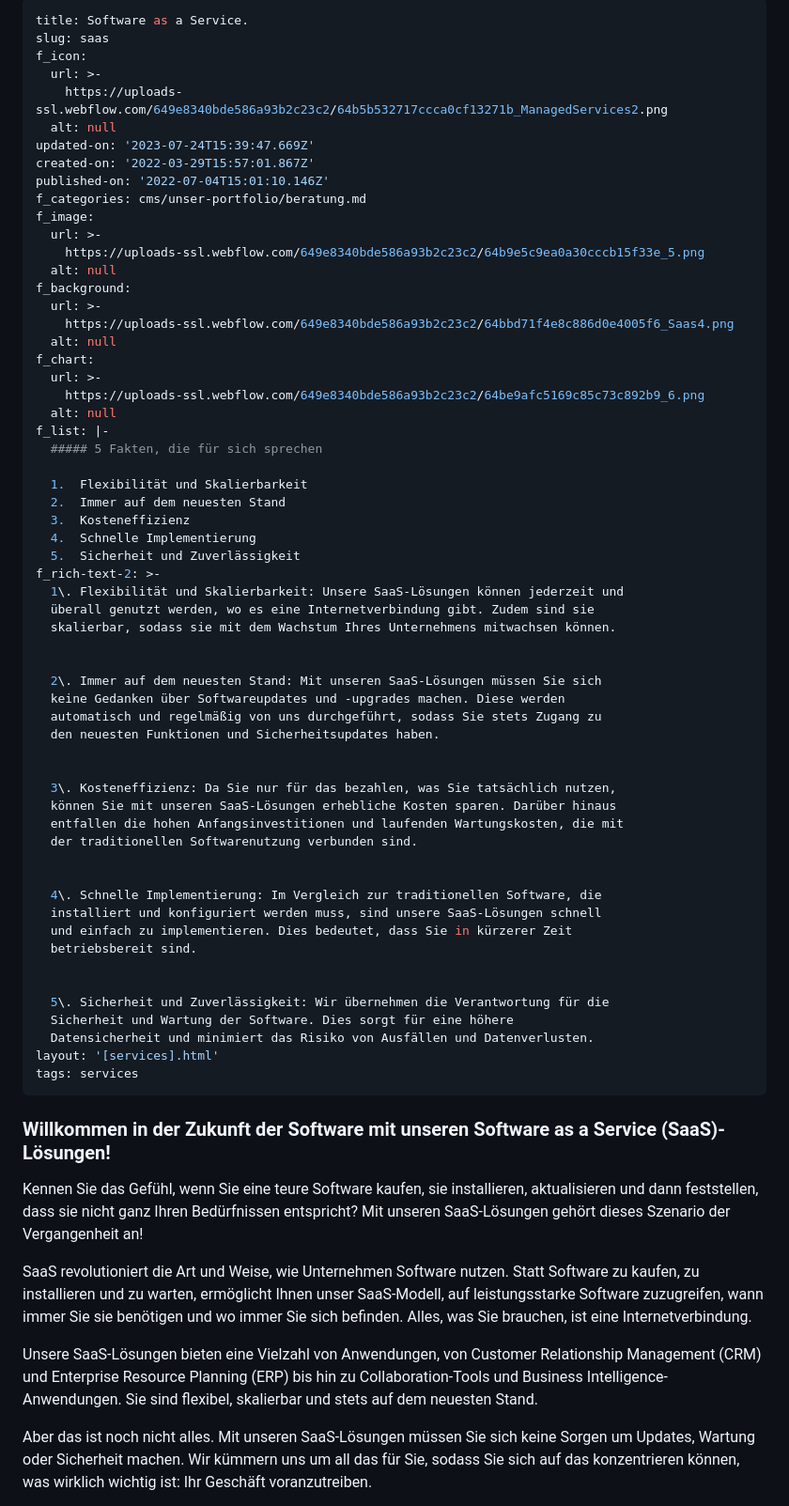
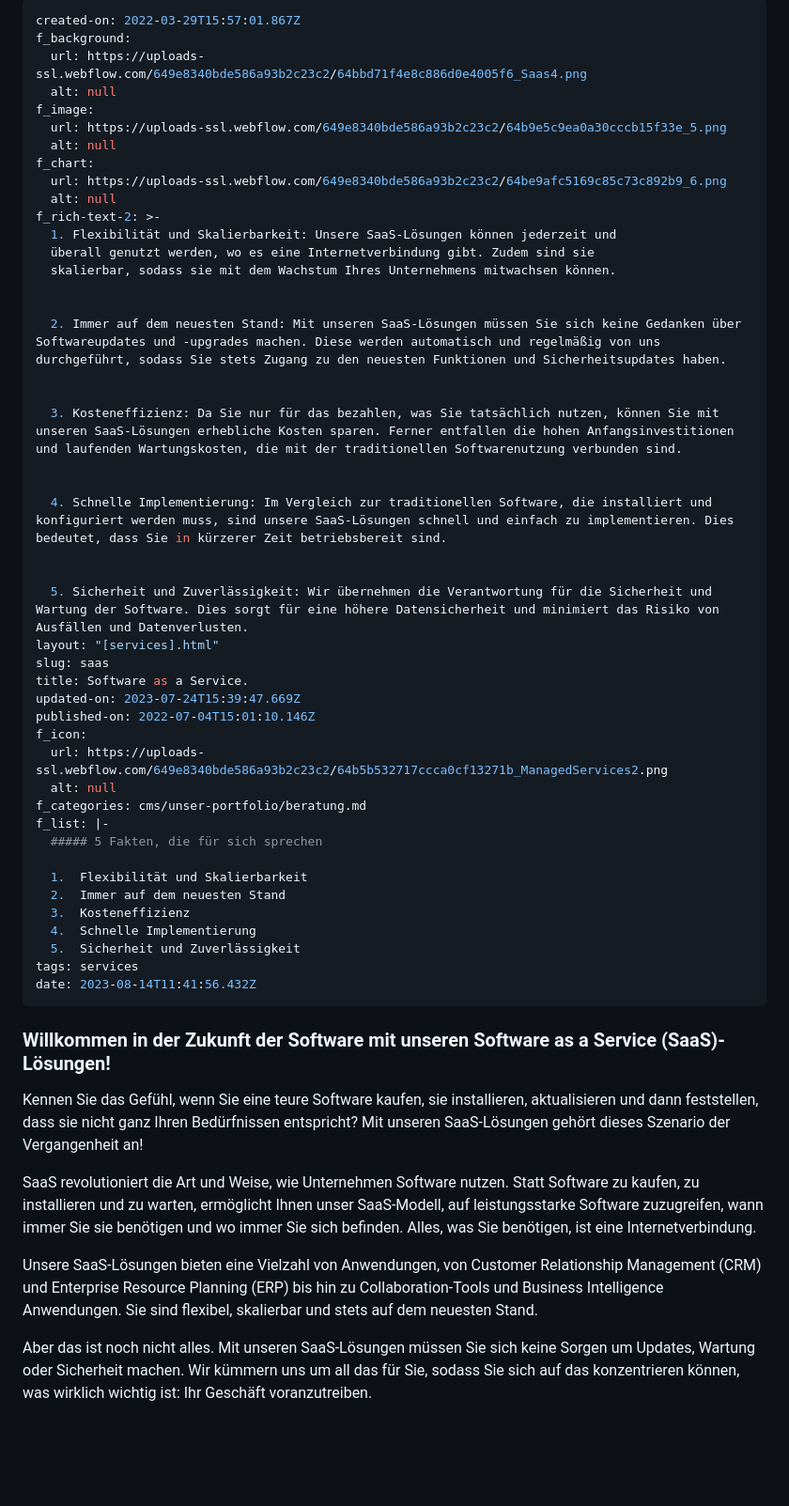
Before and after one commit to wzrdtales/wx-one, a Markdown page: cms/services/saas.md, the part around the change. Shown at 94% size. Drawn GitHub-style; blank space fills up the shorter version.

Commit message:
Update Services “saas”

```diff
--- a/cms/services/saas.md
+++ b/cms/services/saas.md
@@ -1,26 +1,39 @@
 ---
-title: Software as a Service.
-slug: saas
-f_icon:
-  url: >-
-    https://uploads-ssl.webflow.com/649e8340bde586a93b2c23c2/64b5b532717ccca0cf13271b_ManagedServices2.png
+created-on: 2022-03-29T15:57:01.867Z
+f_background:
+  url: https://uploads-ssl.webflow.com/649e8340bde586a93b2c23c2/64bbd71f4e8c886d0e4005f6_Saas4.png
   alt: null
-updated-on: '2023-07-24T15:39:47.669Z'
-created-on: '2022-03-29T15:57:01.867Z'
-published-on: '2022-07-04T15:01:10.146Z'
-f_categories: cms/unser-portfolio/beratung.md
 f_image:
-  url: >-
-    https://uploads-ssl.webflow.com/649e8340bde586a93b2c23c2/64b9e5c9ea0a30cccb15f33e_5.png
-  alt: null
-f_background:
-  url: >-
-    https://uploads-ssl.webflow.com/649e8340bde586a93b2c23c2/64bbd71f4e8c886d0e4005f6_Saas4.png
+  url: https://uploads-ssl.webflow.com/649e8340bde586a93b2c23c2/64b9e5c9ea0a30cccb15f33e_5.png
   alt: null
 f_chart:
-  url: >-
-    https://uploads-ssl.webflow.com/649e8340bde586a93b2c23c2/64be9afc5169c85c73c892b9_6.png
+  url: https://uploads-ssl.webflow.com/649e8340bde586a93b2c23c2/64be9afc5169c85c73c892b9_6.png
   alt: null
+f_rich-text-2: >-
+  1. Flexibilität und Skalierbarkeit: Unsere SaaS-Lösungen können jederzeit und
+  überall genutzt werden, wo es eine Internetverbindung gibt. Zudem sind sie
+  skalierbar, sodass sie mit dem Wachstum Ihres Unternehmens mitwachsen können.
+
+
+  2. Immer auf dem neuesten Stand: Mit unseren SaaS-Lösungen müssen Sie sich keine Gedanken über Softwareupdates und -upgrades machen. Diese werden automatisch und regelmäßig von uns durchgeführt, sodass Sie stets Zugang zu den neuesten Funktionen und Sicherheitsupdates haben.
+
+
+  3. Kosteneffizienz: Da Sie nur für das bezahlen, was Sie tatsächlich nutzen, können Sie mit unseren SaaS-Lösungen erhebliche Kosten sparen. Ferner entfallen die hohen Anfangsinvestitionen und laufenden Wartungskosten, die mit der traditionellen Softwarenutzung verbunden sind.
+
+
+  4. Schnelle Implementierung: Im Vergleich zur traditionellen Software, die installiert und konfiguriert werden muss, sind unsere SaaS-Lösungen schnell und einfach zu implementieren. Dies bedeutet, dass Sie in kürzerer Zeit betriebsbereit sind.
+
+
+  5. Sicherheit und Zuverlässigkeit: Wir übernehmen die Verantwortung für die Sicherheit und Wartung der Software. Dies sorgt für eine höhere Datensicherheit und minimiert das Risiko von Ausfällen und Datenverlusten.
+layout: "[services].html"
+slug: saas
+title: Software as a Service.
+updated-on: 2023-07-24T15:39:47.669Z
+published-on: 2022-07-04T15:01:10.146Z
+f_icon:
+  url: https://uploads-ssl.webflow.com/649e8340bde586a93b2c23c2/64b5b532717ccca0cf13271b_ManagedServices2.png
+  alt: null
+f_categories: cms/unser-portfolio/beratung.md
 f_list: |-
   ##### 5 Fakten, die für sich sprechen
 
@@ -29,44 +42,16 @@ f_list: |-
   3.  Kosteneffizienz
   4.  Schnelle Implementierung
   5.  Sicherheit und Zuverlässigkeit
-f_rich-text-2: >-
-  1\. Flexibilität und Skalierbarkeit: Unsere SaaS-Lösungen können jederzeit und
-  überall genutzt werden, wo es eine Internetverbindung gibt. Zudem sind sie
-  skalierbar, sodass sie mit dem Wachstum Ihres Unternehmens mitwachsen können.
-
-
-  2\. Immer auf dem neuesten Stand: Mit unseren SaaS-Lösungen müssen Sie sich
-  keine Gedanken über Softwareupdates und -upgrades machen. Diese werden
-  automatisch und regelmäßig von uns durchgeführt, sodass Sie stets Zugang zu
-  den neuesten Funktionen und Sicherheitsupdates haben.
-
-
-  3\. Kosteneffizienz: Da Sie nur für das bezahlen, was Sie tatsächlich nutzen,
-  können Sie mit unseren SaaS-Lösungen erhebliche Kosten sparen. Darüber hinaus
-  entfallen die hohen Anfangsinvestitionen und laufenden Wartungskosten, die mit
-  der traditionellen Softwarenutzung verbunden sind.
-
-
-  4\. Schnelle Implementierung: Im Vergleich zur traditionellen Software, die
-  installiert und konfiguriert werden muss, sind unsere SaaS-Lösungen schnell
-  und einfach zu implementieren. Dies bedeutet, dass Sie in kürzerer Zeit
-  betriebsbereit sind.
-
-
-  5\. Sicherheit und Zuverlässigkeit: Wir übernehmen die Verantwortung für die
-  Sicherheit und Wartung der Software. Dies sorgt für eine höhere
-  Datensicherheit und minimiert das Risiko von Ausfällen und Datenverlusten.
-layout: '[services].html'
 tags: services
+date: 2023-08-14T11:41:56.432Z
 ---
-
 ### **Willkommen in der Zukunft der Software mit unseren Software as a Service (SaaS)-Lösungen!**
 
 Kennen Sie das Gefühl, wenn Sie eine teure Software kaufen, sie installieren, aktualisieren und dann feststellen, dass sie nicht ganz Ihren Bedürfnissen entspricht? Mit unseren SaaS-Lösungen gehört dieses Szenario der Vergangenheit an!
 
-SaaS revolutioniert die Art und Weise, wie Unternehmen Software nutzen. Statt Software zu kaufen, zu installieren und zu warten, ermöglicht Ihnen unser SaaS-Modell, auf leistungsstarke Software zuzugreifen, wann immer Sie sie benötigen und wo immer Sie sich befinden. Alles, was Sie brauchen, ist eine Internetverbindung.
+SaaS revolutioniert die Art und Weise, wie Unternehmen Software nutzen. Statt Software zu kaufen, zu installieren und zu warten, ermöglicht Ihnen unser SaaS-Modell, auf leistungsstarke Software zuzugreifen, wann immer Sie sie benötigen und wo immer Sie sich befinden. Alles, was Sie benötigen, ist eine Internetverbindung.
 
-Unsere SaaS-Lösungen bieten eine Vielzahl von Anwendungen, von Customer Relationship Management (CRM) und Enterprise Resource Planning (ERP) bis hin zu Collaboration-Tools und Business Intelligence-Anwendungen. Sie sind flexibel, skalierbar und stets auf dem neuesten Stand.
+Unsere SaaS-Lösungen bieten eine Vielzahl von Anwendungen, von Customer Relationship Management (CRM) und Enterprise Resource Planning (ERP) bis hin zu Collaboration-Tools und Business Intelligence  Anwendungen. Sie sind flexibel, skalierbar und stets auf dem neuesten Stand.
 
 Aber das ist noch nicht alles. Mit unseren SaaS-Lösungen müssen Sie sich keine Sorgen um Updates, Wartung oder Sicherheit machen. Wir kümmern uns um all das für Sie, sodass Sie sich auf das konzentrieren können, was wirklich wichtig ist: Ihr Geschäft voranzutreiben.
 
```
